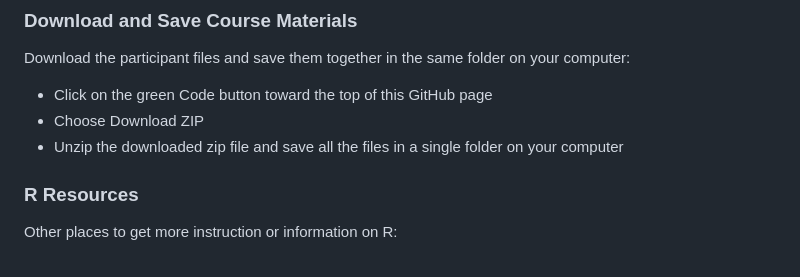
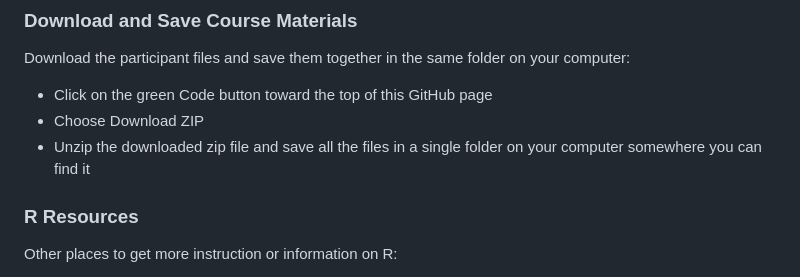
Before and after one commit to jenineharris/foundation-biostats-2024, a Markdown page: README.md, the part around the change. Drawn GitHub-style.

```diff
--- a/README.md
+++ b/README.md
@@ -43,7 +43,7 @@ Download the participant files and save them together in the same folder on your
 <ul>
 <li> Click on the green Code button toward the top of this GitHub page
 <li> Choose Download ZIP
-<li> Unzip the downloaded zip file and save all the files in a single folder on your computer
+<li> Unzip the downloaded zip file and save all the files in a single folder on your computer somewhere you can find it
 </ul>
 
 ### R Resources
```
